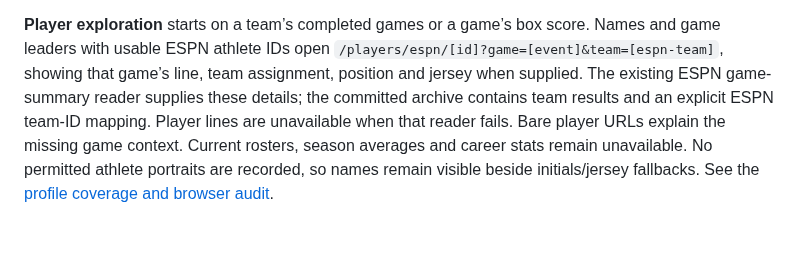
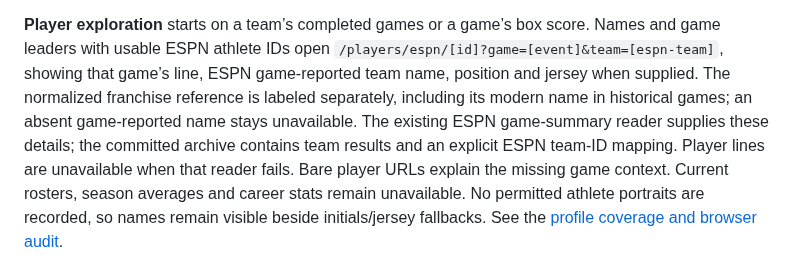
Before and after one commit to roni-altshuler/nba_predictor, a Markdown page: README.md, the part around the change. GitHub-like rendering; blank space fills up the shorter version.

Commit message:
Separate game-reported team names from franchise references

```diff
--- a/README.md
+++ b/README.md
@@ -48,7 +48,9 @@ head-to-head surface over all 870 ordered matchups.
 **Player exploration** starts on a team’s completed games or a game’s box score.
 Names and game leaders with usable ESPN athlete IDs open
 `/players/espn/[id]?game=[event]&team=[espn-team]`, showing that game’s line,
-team assignment, position and jersey when supplied. The existing ESPN game-summary
+ESPN game-reported team name, position and jersey when supplied. The normalized
+franchise reference is labeled separately, including its modern name in historical
+games; an absent game-reported name stays unavailable. The existing ESPN game-summary
 reader supplies these details; the committed archive contains team results and
 an explicit ESPN team-ID mapping. Player lines are unavailable when that reader
 fails. Bare player URLs explain the missing game context. Current rosters,
```
Also changed, not shown: docs/PLAYER_PROFILES_2026-10.md (+25 -4 lines), docs/screenshots/player-profile-fixture-desktop.png, docs/screenshots/player-profile-fixture-mobile.png, docs/screenshots/player-profile-historical-fixture-desktop.png (added), docs/screenshots/player-profile-historical-fixture-mobile.png (added), docs/screenshots/player-profile-historical-name-unavailable-mobile.png (added), docs/screenshots/player-profile-unavailable-mobile.png, 7 other files.
